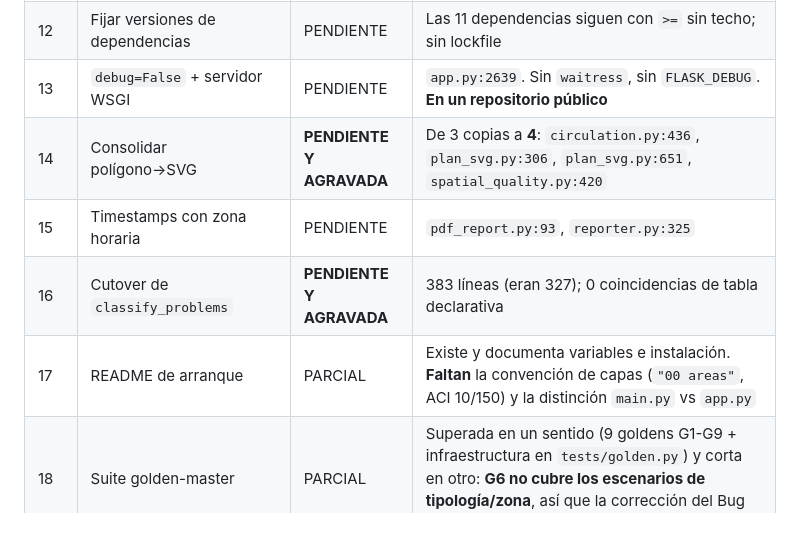
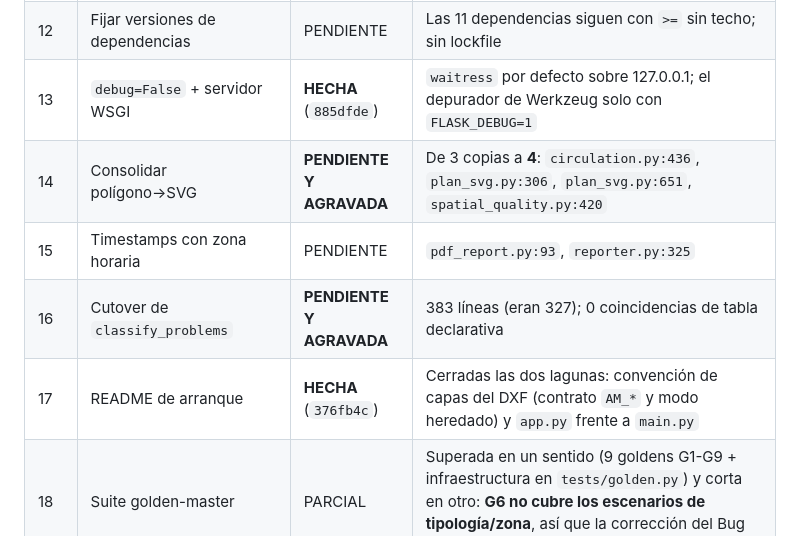
Before and after one commit to pablocamachomacia/archmuse, a Markdown page: REFACTOR_MASTERPLAN.md, the part around one of its changes. GitHub-like rendering.

```diff
--- a/REFACTOR_MASTERPLAN.md
+++ b/REFACTOR_MASTERPLAN.md
@@ -433,11 +433,11 @@ Resumen: **6 resueltas · 3 parciales · 20 pendientes · 0 obsoletas · 0 dudos
 | 10 | Eliminar código muerto | PARCIAL | Ninguno de los 5 símbolos eliminado, y hay 2 nuevos: `scoring.estimar_percentil:216` y `evaluator._is_adjacent:1596` |
 | 11 | Adyacencia acústica inerte (Bug #2) | **RESUELTA** | `analyzer/adyacencia.py` + `tramo_enfrentado_m`; `tests/test_acoustic_adjacency.py` pasa 29/29 |
 | 12 | Fijar versiones de dependencias | PENDIENTE | Las 11 dependencias siguen con `>=` sin techo; sin lockfile |
-| 13 | `debug=False` + servidor WSGI | PENDIENTE | `app.py:2639`. Sin `waitress`, sin `FLASK_DEBUG`. **En un repositorio público** |
+| 13 | `debug=False` + servidor WSGI | **HECHA** (`885dfde`) | `waitress` por defecto sobre 127.0.0.1; el depurador de Werkzeug solo con `FLASK_DEBUG=1` |
 | 14 | Consolidar polígono→SVG | **PENDIENTE Y AGRAVADA** | De 3 copias a **4**: `circulation.py:436`, `plan_svg.py:306`, `plan_svg.py:651`, `spatial_quality.py:420` |
 | 15 | Timestamps con zona horaria | PENDIENTE | `pdf_report.py:93`, `reporter.py:325` |
 | 16 | Cutover de `classify_problems` | **PENDIENTE Y AGRAVADA** | 383 líneas (eran 327); 0 coincidencias de tabla declarativa |
-| 17 | README de arranque | PARCIAL | Existe y documenta variables e instalación. **Faltan** la convención de capas (`"00 areas"`, ACI 10/150) y la distinción `main.py` vs `app.py` |
+| 17 | README de arranque | **HECHA** (`376fb4c`) | Cerradas las dos lagunas: convención de capas del DXF (contrato `AM_*` y modo heredado) y `app.py` frente a `main.py` |
 | 18 | Suite golden-master | PARCIAL | Superada en un sentido (9 goldens G1-G9 + infraestructura en `tests/golden.py`) y corta en otro: **G6 no cubre los escenarios de tipología/zona**, así que la corrección del Bug #1 (tarea 5) no tiene golden que la proteja |
 | 19 | Parámetros de `serialize_analysis` | **PENDIENTE Y AGRAVADA** | De 19 a **24**; sin dataclases |
 | 20 | Vendorizar `three.js` | **PENDIENTE Y AGRAVADA** | De 1 CDN a **6 hosts externos**: unpkg (×4), jsdelivr (×2), api.mapbox (×2), arcgisonline (×3), fonts.google (×2) |
```
Also changed, not shown: other parts of REFACTOR_MASTERPLAN.md (+18 -4 lines).
